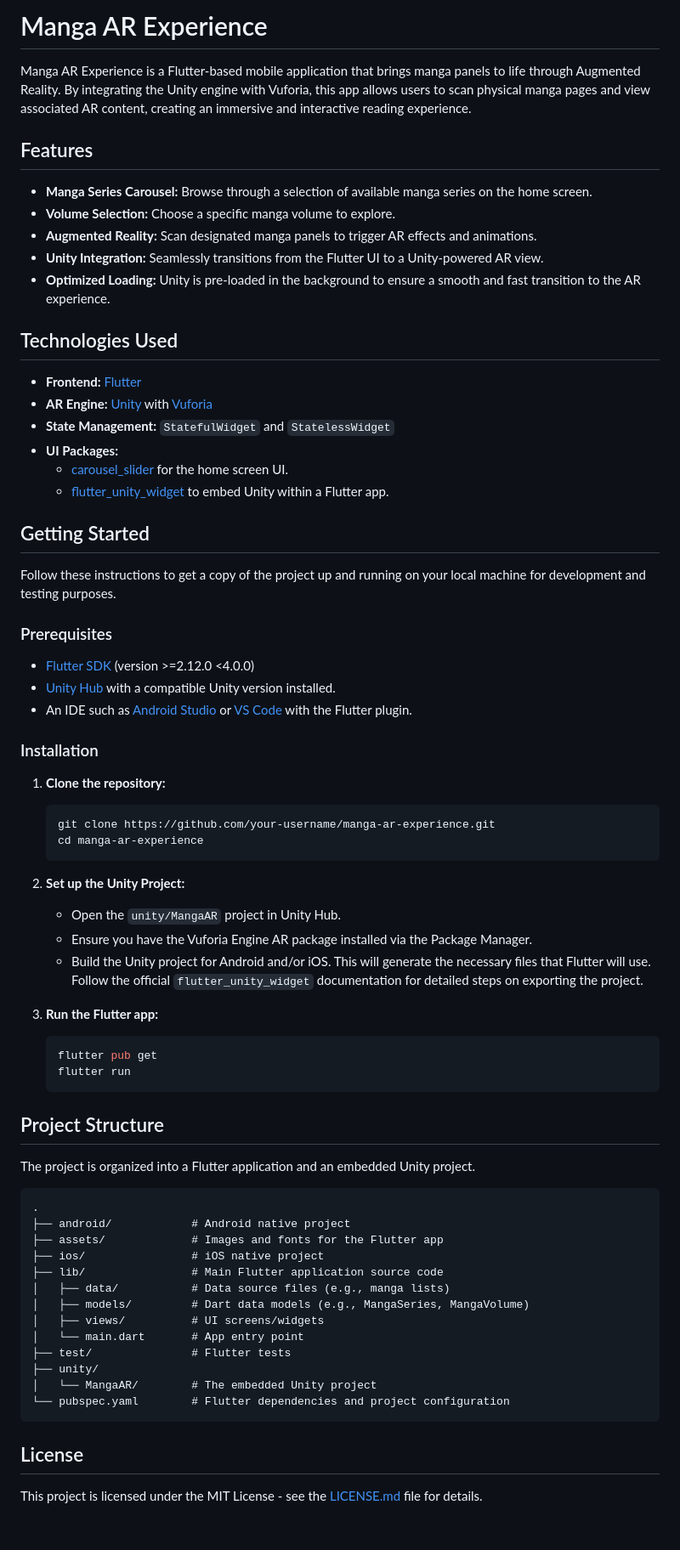
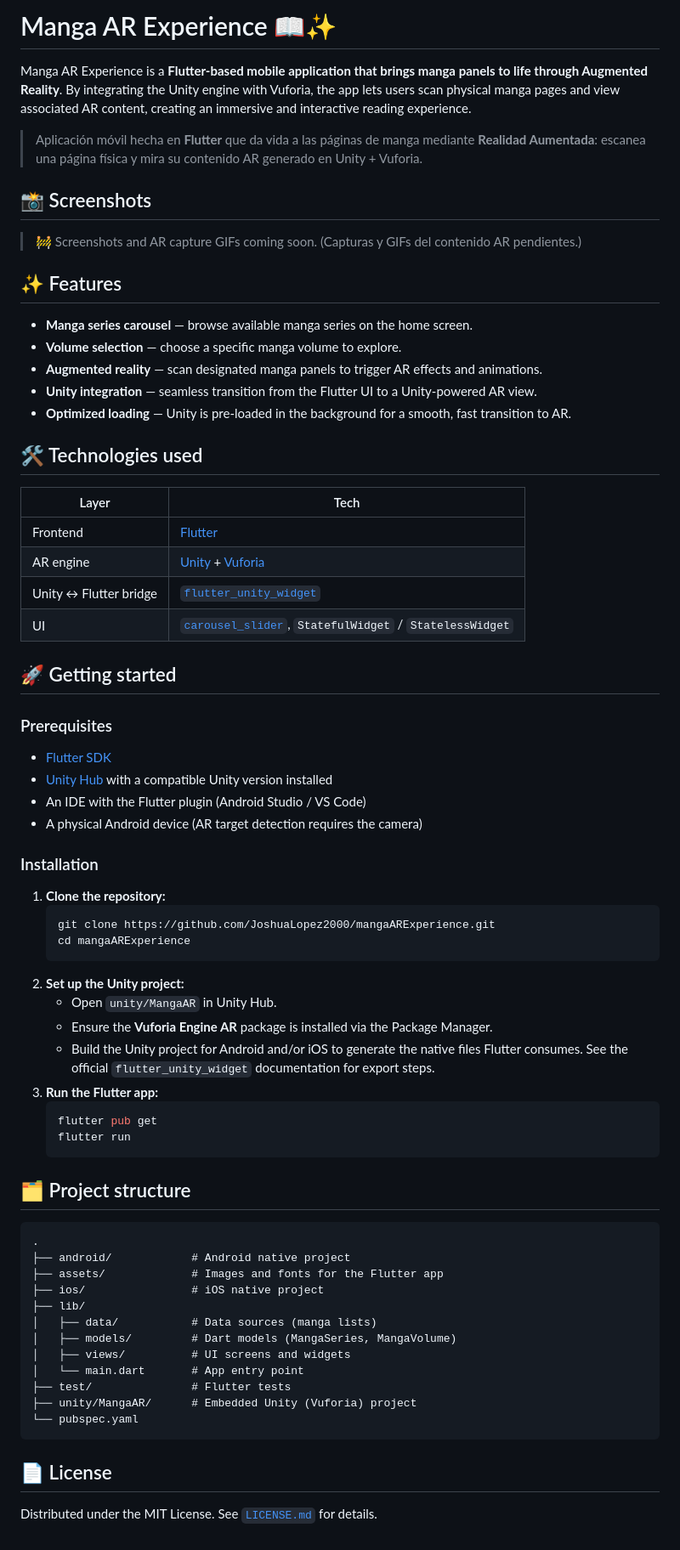
Before and after one commit to JoshuaLopez2000/mangaARExperience, a Markdown page: README.md, the part around the change. Shown at 85% size. Rendered like a GitHub page.

Commit message:
docs: README corregido (URL de clone, seccion de capturas)

````diff
--- a/README.md
+++ b/README.md
@@ -1,73 +1,74 @@
-# Manga AR Experience
+# Manga AR Experience 📖✨
 
-Manga AR Experience is a Flutter-based mobile application that brings manga panels to life through Augmented Reality. By integrating the Unity engine with Vuforia, this app allows users to scan physical manga pages and view associated AR content, creating an immersive and interactive reading experience.
+Manga AR Experience is a **Flutter-based mobile application that brings manga panels to life through Augmented Reality**. By integrating the Unity engine with Vuforia, the app lets users scan physical manga pages and view associated AR content, creating an immersive and interactive reading experience.
 
-## Features
+> Aplicación móvil hecha en **Flutter** que da vida a las páginas de manga mediante **Realidad Aumentada**: escanea una página física y mira su contenido AR generado en Unity + Vuforia.
 
-- **Manga Series Carousel:** Browse through a selection of available manga series on the home screen.
-- **Volume Selection:** Choose a specific manga volume to explore.
-- **Augmented Reality:** Scan designated manga panels to trigger AR effects and animations.
-- **Unity Integration:** Seamlessly transitions from the Flutter UI to a Unity-powered AR view.
-- **Optimized Loading:** Unity is pre-loaded in the background to ensure a smooth and fast transition to the AR experience.
+## 📸 Screenshots
 
-## Technologies Used
+> 🚧 Screenshots and AR capture GIFs coming soon.
+> (Capturas y GIFs del contenido AR pendientes.)
 
-- **Frontend:** [Flutter](https://flutter.dev/)
-- **AR Engine:** [Unity](https://unity.com/) with [Vuforia](https://developer.vuforia.com/)
-- **State Management:** `StatefulWidget` and `StatelessWidget`
-- **UI Packages:**
-  - [carousel_slider](https://pub.dev/packages/carousel_slider) for the home screen UI.
-  - [flutter_unity_widget](https://pub.dev/packages/flutter_unity_widget) to embed Unity within a Flutter app.
+## ✨ Features
 
-## Getting Started
+- **Manga series carousel** — browse available manga series on the home screen.
+- **Volume selection** — choose a specific manga volume to explore.
+- **Augmented reality** — scan designated manga panels to trigger AR effects and animations.
+- **Unity integration** — seamless transition from the Flutter UI to a Unity-powered AR view.
+- **Optimized loading** — Unity is pre-loaded in the background for a smooth, fast transition to AR.
 
-Follow these instructions to get a copy of the project up and running on your local machine for development and testing purposes.
+## 🛠 Technologies used
+
+| Layer | Tech |
+| --- | --- |
+| Frontend | [Flutter](https://flutter.dev/) |
+| AR engine | [Unity](https://unity.com/) + [Vuforia](https://developer.vuforia.com/) |
+| Unity ↔ Flutter bridge | [`flutter_unity_widget`](https://pub.dev/packages/flutter_unity_widget) |
+| UI | [`carousel_slider`](https://pub.dev/packages/carousel_slider), `StatefulWidget` / `StatelessWidget` |
+
+## 🚀 Getting started
 
 ### Prerequisites
 
-- [Flutter SDK](https://flutter.dev/docs/get-started/install) (version >=2.12.0 <4.0.0)
-- [Unity Hub](https://unity.com/download) with a compatible Unity version installed.
-- An IDE such as [Android Studio](https://developer.android.com/studio) or [VS Code](https://code.visualstudio.com/) with the Flutter plugin.
+- [Flutter SDK](https://docs.flutter.dev/get-started/install)
+- [Unity Hub](https://unity.com/download) with a compatible Unity version installed
+- An IDE with the Flutter plugin (Android Studio / VS Code)
+- A physical Android device (AR target detection requires the camera)
 
 ### Installation
 
-1.  **Clone the repository:**
-    ```sh
-    git clone https://github.com/your-username/manga-ar-experience.git
-    cd manga-ar-experience
-    ```
+1. **Clone the repository:**
+   ```sh
+   git clone https://github.com/JoshuaLopez2000/mangaARExperience.git
+   cd mangaARExperience
+   ```
+2. **Set up the Unity project:**
+   - Open `unity/MangaAR` in Unity Hub.
+   - Ensure the **Vuforia Engine AR** package is installed via the Package Manager.
+   - Build the Unity project for Android and/or iOS to generate the native files Flutter consumes. See the official `flutter_unity_widget` documentation for export steps.
+3. **Run the Flutter app:**
+   ```sh
+   flutter pub get
+   flutter run
+   ```
 
-2.  **Set up the Unity Project:**
-    - Open the `unity/MangaAR` project in Unity Hub.
-    - Ensure you have the Vuforia Engine AR package installed via the Package Manager.
-    - Build the Unity project for Android and/or iOS. This will generate the necessary files that Flutter will use. Follow the official `flutter_unity_widget` documentation for detailed steps on exporting the project.
-
-3.  **Run the Flutter app:**
-    ```sh
-    flutter pub get
-    flutter run
-    ```
-
-## Project Structure
-
-The project is organized into a Flutter application and an embedded Unity project.
+## 🗂 Project structure
 
 ```
 .
 ├── android/            # Android native project
 ├── assets/             # Images and fonts for the Flutter app
 ├── ios/                # iOS native project
-├── lib/                # Main Flutter application source code
-│   ├── data/           # Data source files (e.g., manga lists)
-│   ├── models/         # Dart data models (e.g., MangaSeries, MangaVolume)
-│   ├── views/          # UI screens/widgets
+├── lib/
+│   ├── data/           # Data sources (manga lists)
+│   ├── models/         # Dart models (MangaSeries, MangaVolume)
+│   ├── views/          # UI screens and widgets
 │   └── main.dart       # App entry point
 ├── test/               # Flutter tests
-├── unity/
-│   └── MangaAR/        # The embedded Unity project
-└── pubspec.yaml        # Flutter dependencies and project configuration
+├── unity/MangaAR/      # Embedded Unity (Vuforia) project
+└── pubspec.yaml
 ```
 
-## License
+## 📄 License
 
-This project is licensed under the MIT License - see the [LICENSE.md](LICENSE.md) file for details.
+Distributed under the MIT License. See [`LICENSE.md`](LICENSE.md) for details.
````
